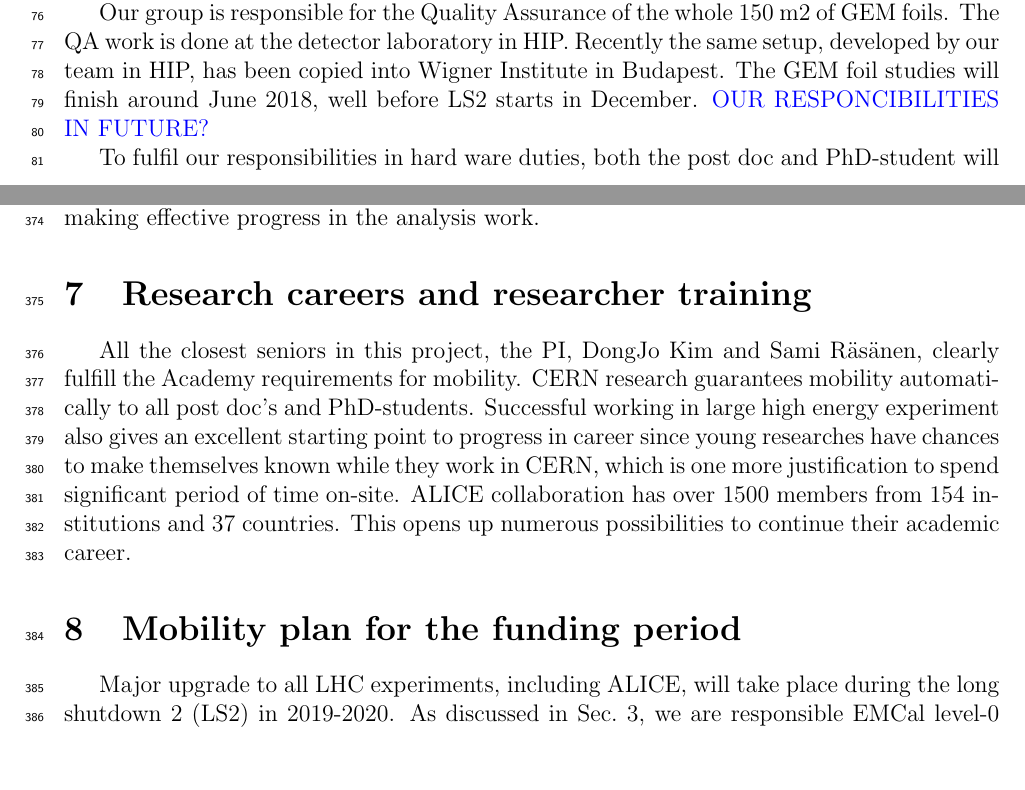
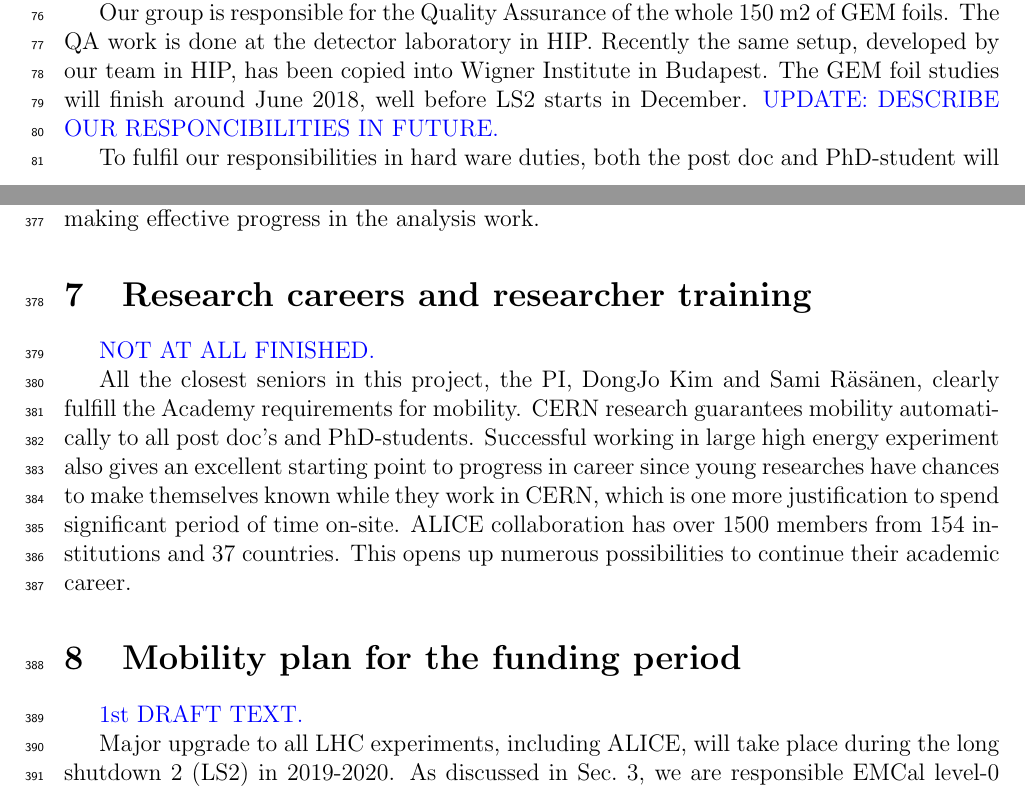
Before and after one commit to dongjokim/2017-09-AcademyGrant, a LaTeX document (ResearchPlan_Rak.tex, which reads ResearchPlan_Sec123.tex, ResearchPlan_Sec789.tex): two parts of pages 2 and 11 of 13, joined at a grey line, cut so that both start at the same text, the shorter picture padded with empty space. Compiled offline with pdfLaTeX.

Commit message:
ToDo lists
Some small notes to sections, no changes in the text.

```diff
--- a/ResearchPlan_Sec123.tex
+++ b/ResearchPlan_Sec123.tex
@@ -30,7 +30,7 @@ Our group and particularly the HIP detector laboratory are also involved with th
 However, after LS2, the luminosity in heavy ion collisions will require the readout rate to be boosted up to 50 kHz.
 The goal of the TPC upgrade is to replace the multi-wire proportional readout chambers with the Gas Electron Multiplier (GEM) technology that allows the increase of the readout rate and to preserve PID capabilities and excellent momentum resolution.
 
-Our group is responsible for the Quality Assurance of the whole 150 m2 of GEM foils. The QA work is done at the detector laboratory in HIP. Recently the same setup, developed by our team in HIP, has been copied into Wigner Institute in Budapest. The GEM foil studies will finish around June 2018, well before LS2 starts in December. \textcolor{blue}{OUR RESPONCIBILITIES IN FUTURE?}
+Our group is responsible for the Quality Assurance of the whole 150 m2 of GEM foils. The QA work is done at the detector laboratory in HIP. Recently the same setup, developed by our team in HIP, has been copied into Wigner Institute in Budapest. The GEM foil studies will finish around June 2018, well before LS2 starts in December. \textcolor{blue}{UPDATE: DESCRIBE OUR RESPONCIBILITIES IN FUTURE.}
 
 To fulfil our responsibilities in hard ware duties, both the post doc and PhD-student will use fraction of their worktime in the hard ware tasks, although the physics analysis will be the main duty for them both. The post doc will participate into TPC upgrade during the LS2 and perform the trigger commissioning when the Run 3 starts. The hired PhD-student (Jasper Parkkila) will also deliver is service task to ALICE experiment in TPC upgrade tasks. Timetables will be elaborated in the later parts of this application.
 
--- a/ResearchPlan_Sec789.tex
+++ b/ResearchPlan_Sec789.tex
@@ -33,10 +35,14 @@ Although CERN Physics Working Group (PWG) members are not directly involved with
 \section{Research careers and researcher training}%%%%%%%%%%%%%%%%%%%%%%%%%%%%%%%
 \label{sec:career}
 
+\textcolor{blue}{NOT AT ALL FINISHED.}
+
 All the closest seniors in this project, the PI, DongJo Kim and Sami R\"as\"anen, clearly fulfill the Academy requirements for mobility. CERN research guarantees mobility automatically to all post doc's and PhD-students. Successful working in large high energy experiment also gives an excellent starting point to progress in career since young researches have chances to make themselves known while they work in CERN, which is one more justification to spend significant period of time on-site. ALICE collaboration has over 1500 members from 154 institutions and 37 countries. This opens up numerous possibilities to continue their academic career.
 
 \section{Mobility plan for the funding period}%%%%%%%%%%%%%%%%%%%%%%%%%%%%%%%
 \label{sec:mobility}
+
+\textcolor{blue}{1st DRAFT TEXT.}
 
 Major upgrade to all LHC experiments, including ALICE, will take place during the long shutdown 2 (LS2) in 2019-2020. As discussed in Sec.~\ref{sec:researchmethods}, we are responsible EMCal level-0 (L0) trigger maintenance and operation and also participate into TPC ROC upgrade and FIT-detector design, building and commissioning. FIT activities are included into separate project application to Academy by Wladyslaw Trzaska. The post doc we will hire should use a significant fraction of her time to fulfil our obligations related to TPC and EMCal activities.
 
```
Also changed, not shown: ResearchPlan_Sec456.tex (+4 -0 lines), ResearchPlan_Sec789.tex (2 more changed lines), 2 other files.
